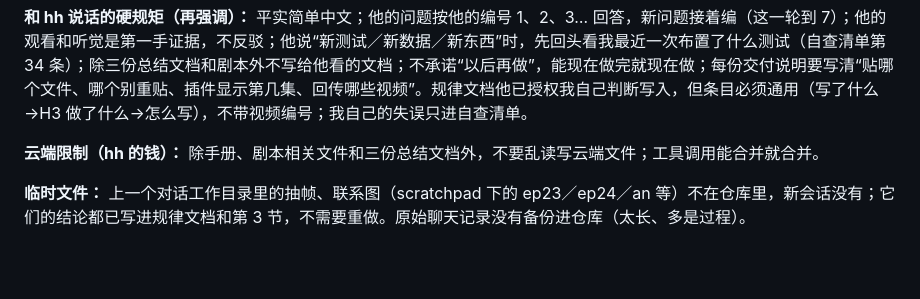
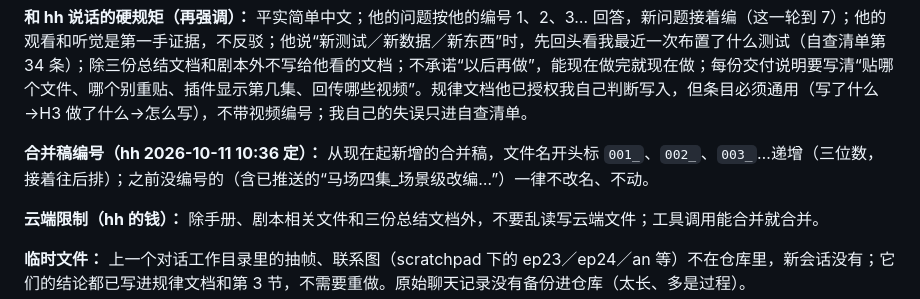
Before and after one commit to hehaiwei1234-glitch/minimaxH3-To-yunfuwuqi, a Markdown page: CLAUDE.md, the part around the change. Rendered like a GitHub page; blank space fills up the shorter version.

Commit message:
CLAUDE.md：新增合并稿编号规矩（001、002…递增，旧稿不改名）
Co-Authored-By: Claude Sonnet 5.5 <noreply@anthropic.com>
Claude-Session: https://claude.ai/code/session_01CVEHfzTm5zmS5XspadimQd

```diff
--- a/CLAUDE.md
+++ b/CLAUDE.md
@@ -20,6 +20,8 @@
 **还没跑／没写：** 主卧第 11–14 集稿（28 个任务，`合并稿/合并_第11-14集+B_…`）hh 没确认贴过，视频没收到；第 4 集 B／C 对比实验没跑；剧本第 15–18 集没写；第 1 集 17 号（双开门、空房间）不要擅自改。
 
 **和 hh 说话的硬规矩（再强调）：** 平实简单中文；他的问题按他的编号 1、2、3… 回答，新问题接着编（这一轮到 7）；他的观看和听觉是第一手证据，不反驳；他说“新测试／新数据／新东西”时，先回头看我最近一次布置了什么测试（自查清单第 34 条）；除三份总结文档和剧本外不写给他看的文档；不承诺“以后再做”，能现在做完就现在做；每份交付说明要写清“贴哪个文件、哪个别重贴、插件显示第几集、回传哪些视频”。规律文档他已授权我自己判断写入，但条目必须通用（写了什么→H3 做了什么→怎么写），不带视频编号；我自己的失误只进自查清单。
+
+**合并稿编号（hh 2026-10-11 10:36 定）：** 从现在起新增的合并稿，文件名开头标 `001_`、`002_`、`003_`…递增（三位数，接着往后排）；之前没编号的（含已推送的“马场四集_场景级改编…”）一律不改名、不动。
 
 **云端限制（hh 的钱）：** 除手册、剧本相关文件和三份总结文档外，不要乱读写云端文件；工具调用能合并就合并。
 
```
